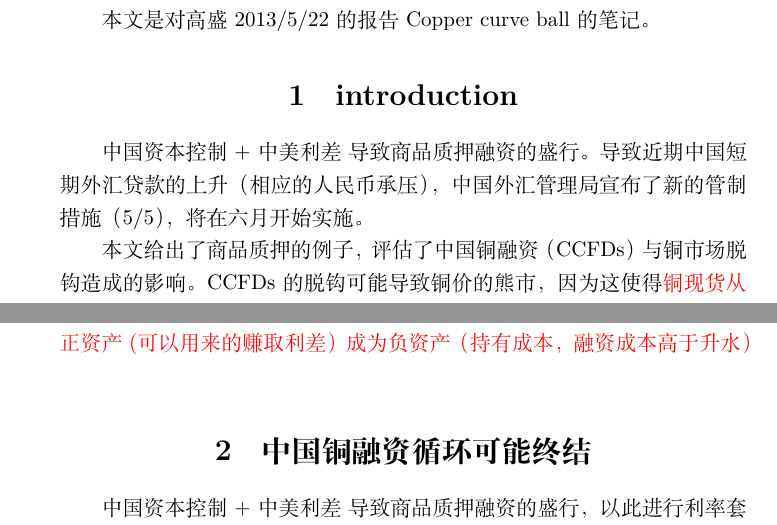
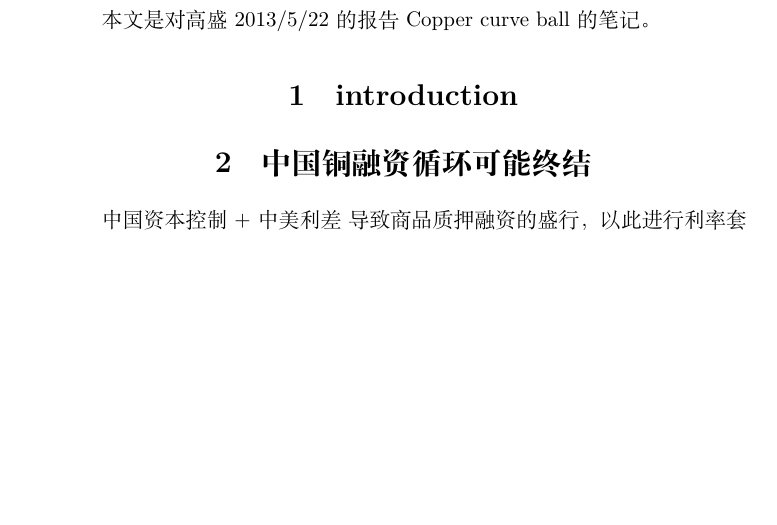
Before and after one commit to Gong-yf/gittest, a LaTeX CV (Copper_curve_ball-GoldmanSachs20130522.tex): two parts of pages 1 and 2 of 4 before the commit and part of page 1 of 3 after it, the two joined at a grey line, cut so that both start at the same text, the shorter picture padded with empty space. Compiled offline with XeLaTeX.

Commit message:
delete some sentences

```diff
--- a/Copper_curve_ball-GoldmanSachs20130522.tex
+++ b/Copper_curve_ball-GoldmanSachs20130522.tex
@@ -13,9 +13,7 @@
 \tableofcontents
 本文是对高盛2013/5/22的报告Copper curve ball的笔记。\par
 \section{introduction}
-中国资本控制+中美利差~导致商品质押融资的盛行。导致近期中国短期外汇贷款的上升（相应的人民币承压），中国外汇管理局宣布了新的管制措施（5/5），将在六月开始实施。\par
-本文给出了商品质押的例子，评估了中国铜融资（CCFDs）与铜市场脱钩造成的影响。CCFDs的脱钩可能导致铜价的熊市，因为这使得
-{\color{red}铜现货从正资产(可以用来的赚取利差）成为负资产（持有成本，融资成本高于升水）}
+
 
 \section{中国铜融资循环可能终结}
 中国资本控制+中美利差~导致商品质押融资的盛行，以此进行利率套利。
```
